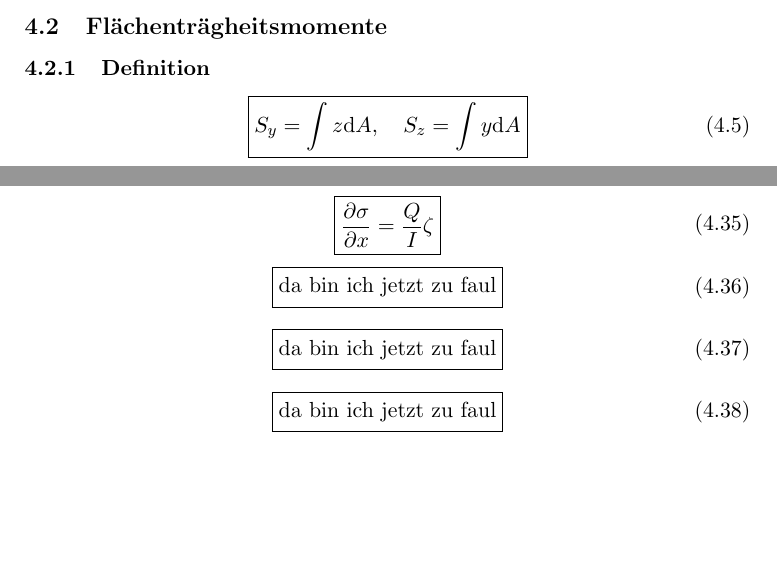
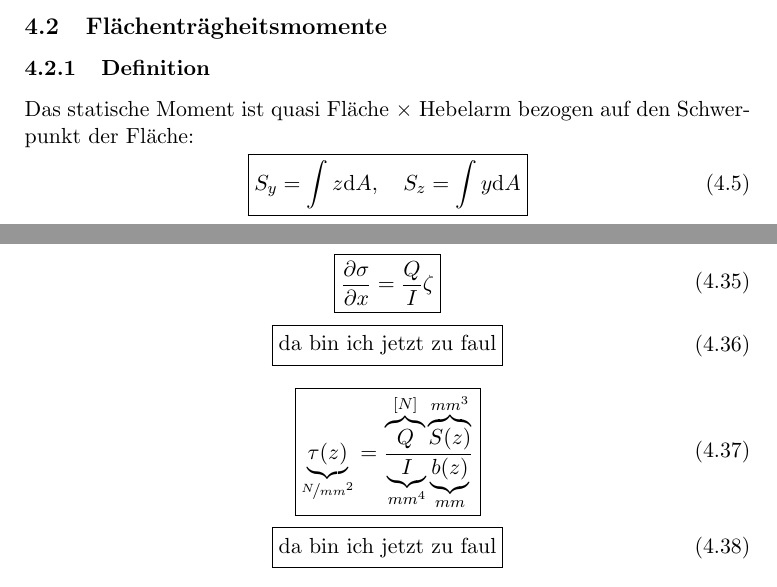
Before and after one commit to joshinils/tm2, a LaTeX document (tm2_ws1819/tm2gh.tex): two parts of pages 13 and 17 of 23, joined at a grey line, cut so that both start at the same text, the shorter picture padded with empty space. Compiled offline with pdfLaTeX.

Commit message:
more formulas

```diff
--- a/tm2_ws1819/tm2gh.tex
+++ b/tm2_ws1819/tm2gh.tex
@@ -1162,6 +1164,7 @@
 		\subsection{Flächenträgheitsmomente}
 		\subsubsection{Definition}
 
+		Das statische Moment ist quasi Fläche $\times$ Hebelarm bezogen auf den Schwerpunkt der Fläche:
 		\begin{equation}
 			\boxed{
 				\tag{4.5}
@@ -1635,7 +1638,7 @@
 			\boxed{
 				\tag{4.37}
 				\begin{split}
-					\text{da bin ich jetzt zu faul}
+					\underbrace{\tau(z)}_{\nicefrac{N}{mm^2}} = \frac{\overbrace{Q}^{[N]}\overbrace{S(z)}^{mm^3}}{\underbrace{I}_{mm^4}\underbrace{b(z)}_{mm}}
 				\end{split}
 			}
 		\end{equation}
```
Also changed, not shown: tm2_ws1819/tm2gh.pdf, tm2_ws1819/tm2gh.tex (2 more changed lines).
